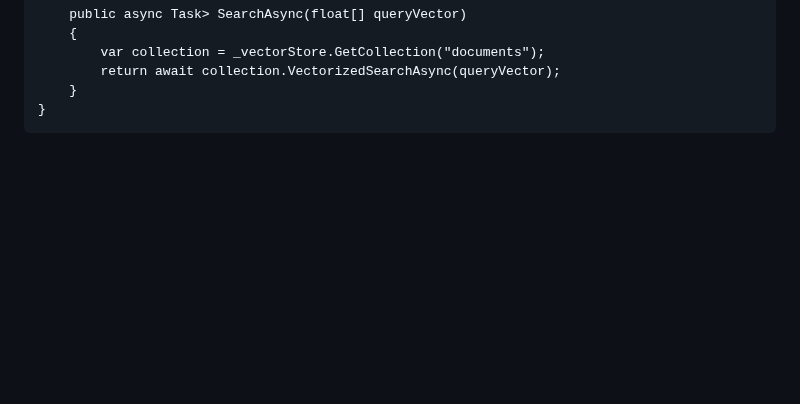
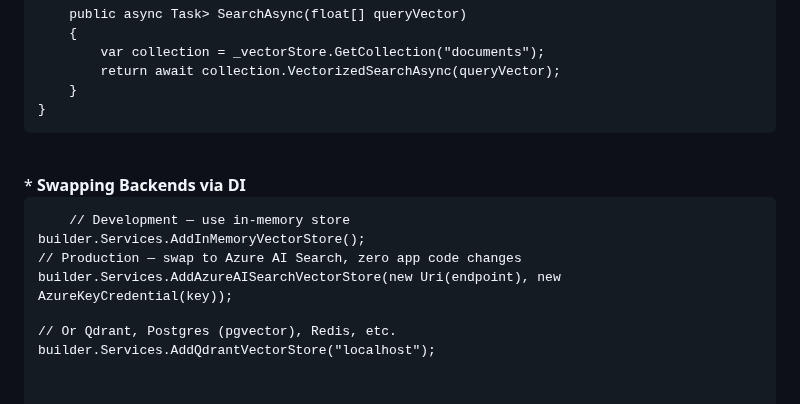
Before and after one commit to newmancroos/AIConcepts, a Markdown page: README.md, the part around the change. GitHub-like rendering; blank space fills up the shorter version.

Commit message:
Update README with backend swapping examples
Added example code for swapping backends via dependency injection in the README.

```diff
--- a/README.md
+++ b/README.md
@@ -440,4 +440,16 @@ public class SemanticSearchService
 }
 </pre>
 
+<br/>
+* <b>Swapping Backends via DI</b>
+<pre>
+	// Development — use in-memory store
+builder.Services.AddInMemoryVectorStore();
+
+// Production — swap to Azure AI Search, zero app code changes
+builder.Services.AddAzureAISearchVectorStore(new Uri(endpoint), new AzureKeyCredential(key));
+
+// Or Qdrant, Postgres (pgvector), Redis, etc.
+builder.Services.AddQdrantVectorStore("localhost");
+</pre>
   </p>
```
